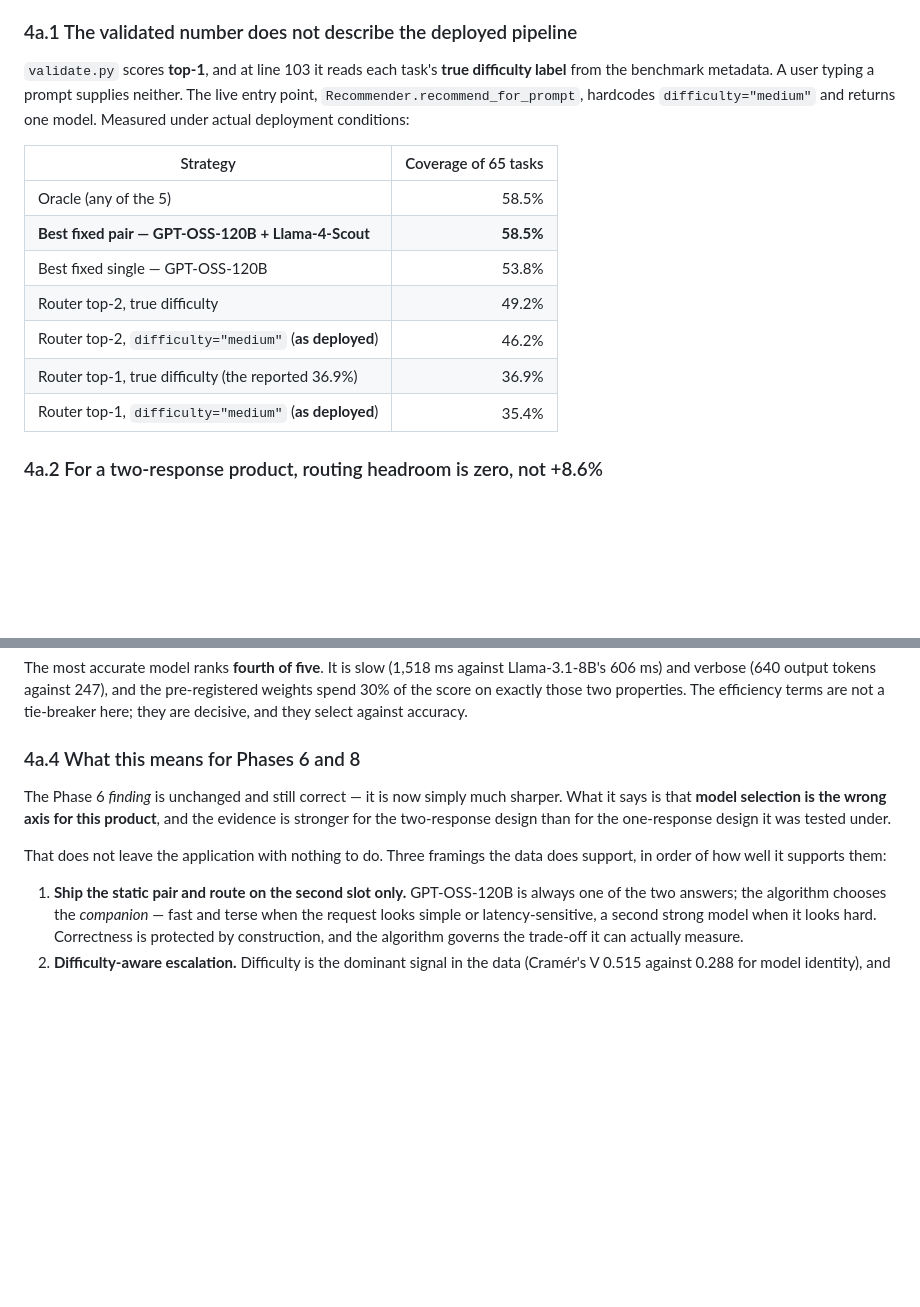
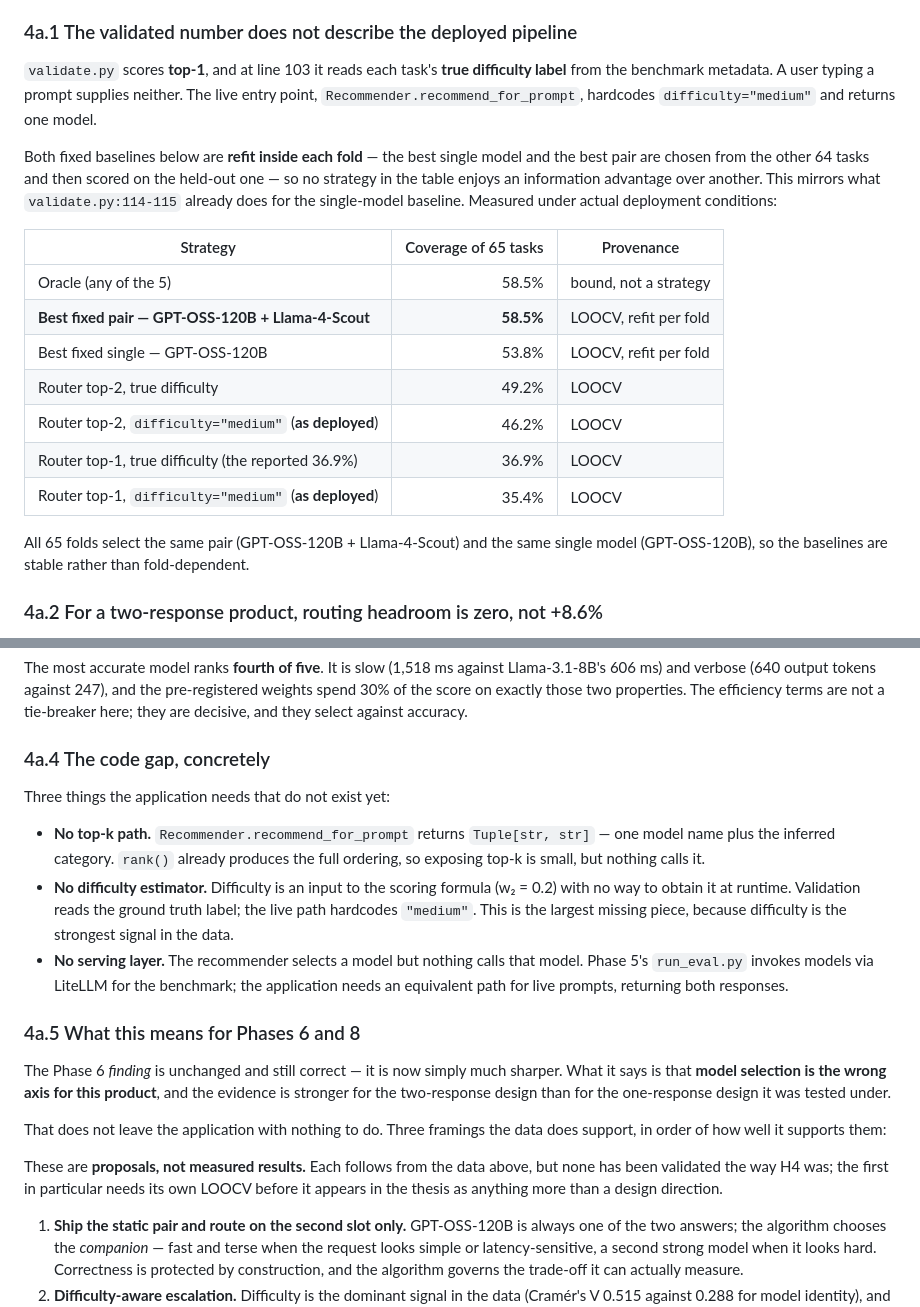
Before and after one commit to venu284/LLM_Comparison, a Markdown page: Reports/Phase5_Data_Sufficiency_Assessment.md, 2 parts joined by grey strips. Drawn GitHub-style; blank space fills up the shorter version.

Commit message:
Refit the pair baseline per fold and correct the addendum's provenance
The top-2 comparison selected the best model pair by enumerating all 10 on the
same 65 tasks it then scored them on, while the router numbers were LOOCV. That
compares a test-set-selected baseline against a cross-validated strategy.

Refit both fixed baselines inside each fold, as validate.py:114-115 already
does for the single model. The result is unchanged -- all 65 folds select
GPT-OSS-120B + Llama-4-Scout, so the pair baseline stays at 58.5% and the gap
to the deployed router stays at -12.3 points -- but every figure in the table
is now cross-validated and labelled with its provenance.

Also note the concrete code gaps (no top-k path, no difficulty estimator, no
serving layer), mark the Phase 8 framings as unvalidated proposals, and point
Report 6 section 3.6 at the addendum.

```diff
--- a/Reports/Phase5_Data_Sufficiency_Assessment.md
+++ b/Reports/Phase5_Data_Sufficiency_Assessment.md
@@ -203,18 +203,27 @@ in the numbers reported above.
 `validate.py` scores **top-1**, and at line 103 it reads each task's **true
 difficulty label** from the benchmark metadata. A user typing a prompt supplies
 neither. The live entry point, `Recommender.recommend_for_prompt`, hardcodes
-`difficulty="medium"` and returns one model. Measured under actual deployment
-conditions:
+`difficulty="medium"` and returns one model.
 
-| Strategy | Coverage of 65 tasks |
-|---|---:|
-| Oracle (any of the 5) | 58.5% |
-| **Best fixed pair — GPT-OSS-120B + Llama-4-Scout** | **58.5%** |
-| Best fixed single — GPT-OSS-120B | 53.8% |
-| Router top-2, true difficulty | 49.2% |
-| Router top-2, `difficulty="medium"` (**as deployed**) | 46.2% |
-| Router top-1, true difficulty (the reported 36.9%) | 36.9% |
-| Router top-1, `difficulty="medium"` (**as deployed**) | 35.4% |
+Both fixed baselines below are **refit inside each fold** — the best single
+model and the best pair are chosen from the other 64 tasks and then scored on
+the held-out one — so no strategy in the table enjoys an information advantage
+over another. This mirrors what `validate.py:114-115` already does for the
+single-model baseline. Measured under actual deployment conditions:
+
+| Strategy | Coverage of 65 tasks | Provenance |
+|---|---:|---|
+| Oracle (any of the 5) | 58.5% | bound, not a strategy |
+| **Best fixed pair — GPT-OSS-120B + Llama-4-Scout** | **58.5%** | LOOCV, refit per fold |
+| Best fixed single — GPT-OSS-120B | 53.8% | LOOCV, refit per fold |
+| Router top-2, true difficulty | 49.2% | LOOCV |
+| Router top-2, `difficulty="medium"` (**as deployed**) | 46.2% | LOOCV |
+| Router top-1, true difficulty (the reported 36.9%) | 36.9% | LOOCV |
+| Router top-1, `difficulty="medium"` (**as deployed**) | 35.4% | LOOCV |
+
+All 65 folds select the same pair (GPT-OSS-120B + Llama-4-Scout) and the same
+single model (GPT-OSS-120B), so the baselines are stable rather than
+fold-dependent.
 
 ### 4a.2 For a two-response product, routing headroom is zero, not +8.6%
 
@@ -246,7 +255,23 @@ pre-registered weights spend 30% of the score on exactly those two properties.
 The efficiency terms are not a tie-breaker here; they are decisive, and they
 select against accuracy.
 
-### 4a.4 What this means for Phases 6 and 8
+### 4a.4 The code gap, concretely
+
+Three things the application needs that do not exist yet:
+
+- **No top-k path.** `Recommender.recommend_for_prompt` returns
+  `Tuple[str, str]` — one model name plus the inferred category. `rank()` already
+  produces the full ordering, so exposing top-k is small, but nothing calls it.
+- **No difficulty estimator.** Difficulty is an input to the scoring formula
+  (w₂ = 0.2) with no way to obtain it at runtime. Validation reads the ground
+  truth label; the live path hardcodes `"medium"`. This is the largest missing
+  piece, because difficulty is the strongest signal in the data.
+- **No serving layer.** The recommender selects a model but nothing calls that
+  model. Phase 5's `run_eval.py` invokes models via LiteLLM for the benchmark;
+  the application needs an equivalent path for live prompts, returning both
+  responses.
+
+### 4a.5 What this means for Phases 6 and 8
 
 The Phase 6 *finding* is unchanged and still correct — it is now simply much
 sharper. What it says is that **model selection is the wrong axis for this
@@ -255,6 +280,10 @@ one-response design it was tested under.
 
 That does not leave the application with nothing to do. Three framings the data
 does support, in order of how well it supports them:
+
+These are **proposals, not measured results.** Each follows from the data above,
+but none has been validated the way H4 was; the first in particular needs its own
+LOOCV before it appears in the thesis as anything more than a design direction.
 
 1. **Ship the static pair and route on the second slot only.** GPT-OSS-120B is
    always one of the two answers; the algorithm chooses the *companion* — fast
```
Also changed, not shown: Reports/Research_Progress_Report_6.md (+12 -0 lines).
